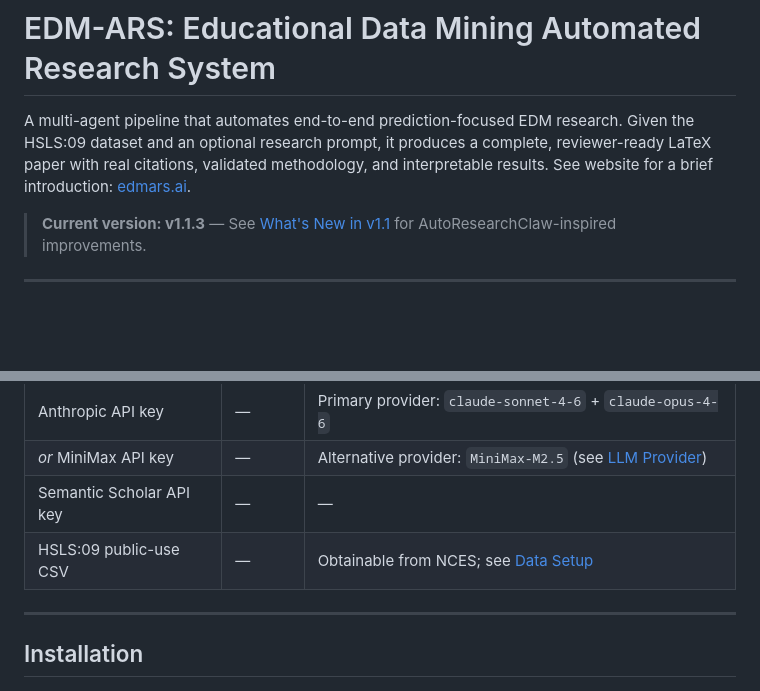
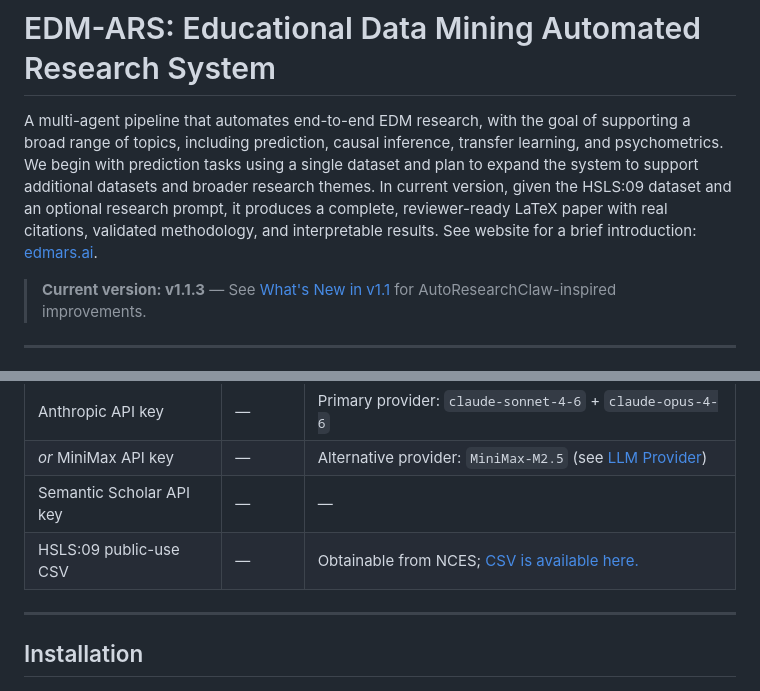
Before and after one commit to cgpan/edm-ars-public, a Markdown page: README.md, 2 parts joined by grey strips. GitHub-like rendering; blank space fills up the shorter version.

Commit message:
csv link updated

```diff
--- a/README.md
+++ b/README.md
@@ -1,6 +1,6 @@
 # EDM-ARS: Educational Data Mining Automated Research System
 
-A multi-agent pipeline that automates end-to-end prediction-focused EDM research. Given the HSLS:09 dataset and an optional research prompt, it produces a complete, reviewer-ready LaTeX paper with real citations, validated methodology, and interpretable results. See website for a brief introduction: [edmars.ai](https://edmars.ai/).
+A multi-agent pipeline that automates end-to-end EDM research, with the goal of supporting a broad range of topics, including prediction, causal inference, transfer learning, and psychometrics. We begin with prediction tasks using a single dataset and plan to expand the system to support additional datasets and broader research themes. In current version, given the HSLS:09 dataset and an optional research prompt, it produces a complete, reviewer-ready LaTeX paper with real citations, validated methodology, and interpretable results. See website for a brief introduction: [edmars.ai](https://edmars.ai/).
 
 > **Current version: v1.1.3** — See [What's New in v1.1](#whats-new-in-v11) for AutoResearchClaw-inspired improvements.
 
@@ -133,7 +133,7 @@ The repair prompt uses the **last 3,000 characters of stderr** for maximum conte
 | Anthropic API key | — | Primary provider: `claude-sonnet-4-6` + `claude-opus-4-6` |
 | *or* MiniMax API key | — | Alternative provider: `MiniMax-M2.5` (see [LLM Provider](#llm-provider)) |
 | Semantic Scholar API key | — | — |
-| HSLS:09 public-use CSV | — | Obtainable from NCES; see [Data Setup](#data-setup) |
+| HSLS:09 public-use CSV | — | Obtainable from NCES; [CSV is available here.](https://drive.google.com/drive/folders/1bKc8_nNTqOIE0xWycMxzKfr7SrnWdQGe?usp=sharing) |
 
 ---
 
```
